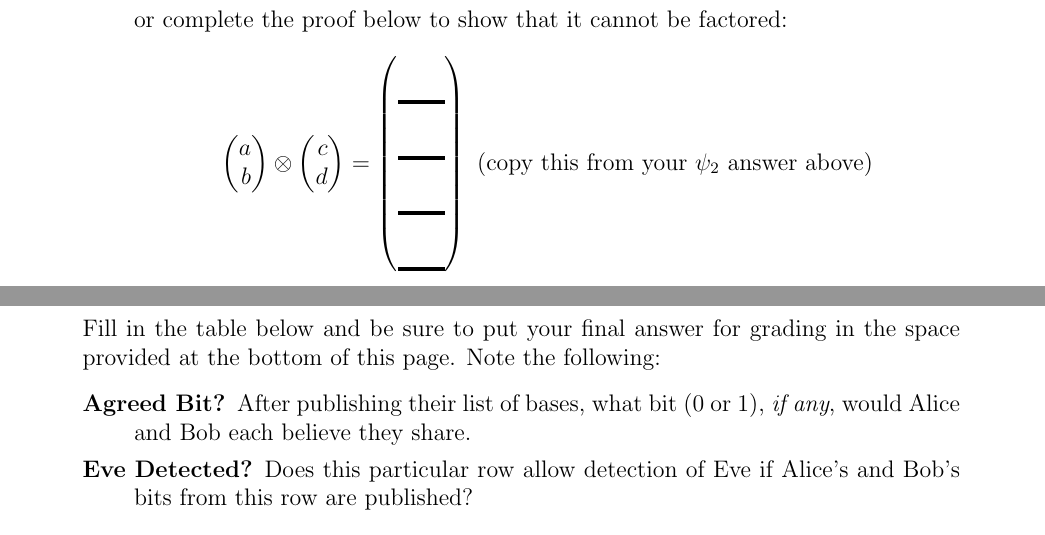
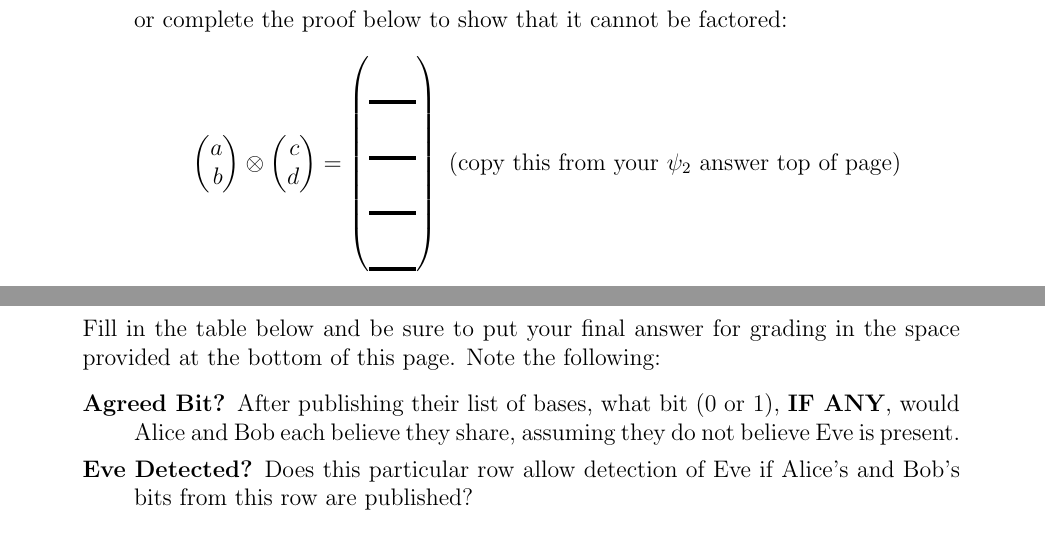
Before and after one commit to ProfRonCytron/ZeboCopy, a LaTeX problem sheet (exams/exam1.tex): two parts of pages 7 and 9 of 11, joined at a grey line, cut so that both start at the same text. Compiled offline with pdfLaTeX.

Commit message:
Update on Overleaf.

```diff
--- a/exams/exam1.tex
+++ b/exams/exam1.tex
@@ -43,7 +43,7 @@
 
 \def\FactorProof{%
 \begin{align*}
-\SQB{a}{b} \otimes \SQB{c}{d} &= \DQBB{} \mbox{ (copy this from your \QState{2} answer above)}\\
+\SQB{a}{b} \otimes \SQB{c}{d} &= \DQBB{} \mbox{ (copy this from your \QState{2} answer top of page)}\\
 a\cdot c &= \Blank[3em] \\
 a\cdot d &= \Blank[3em] \\
 b\cdot c &= \Blank[3em] \\
@@ -205,7 +205,7 @@ Each response is worth 1 point.
 
 Fill in the table below and be sure to put your final answer for grading in the space provided at the bottom of this page.  Note the following:
 \begin{description}
-  \item[Agreed Bit?]  After publishing their list of bases, what bit (0 or 1), \emph{if any}, would Alice and Bob each believe they share.
+  \item[Agreed Bit?]  After publishing their list of bases, what bit (0 or 1), \textbf{IF ANY}, would Alice and Bob each believe they share, assuming they do not believe Eve is present.
   \item[Eve Detected?] Does this particular row allow detection of Eve if Alice's and Bob's bits from this row are published?
 \end{description}
 
```
